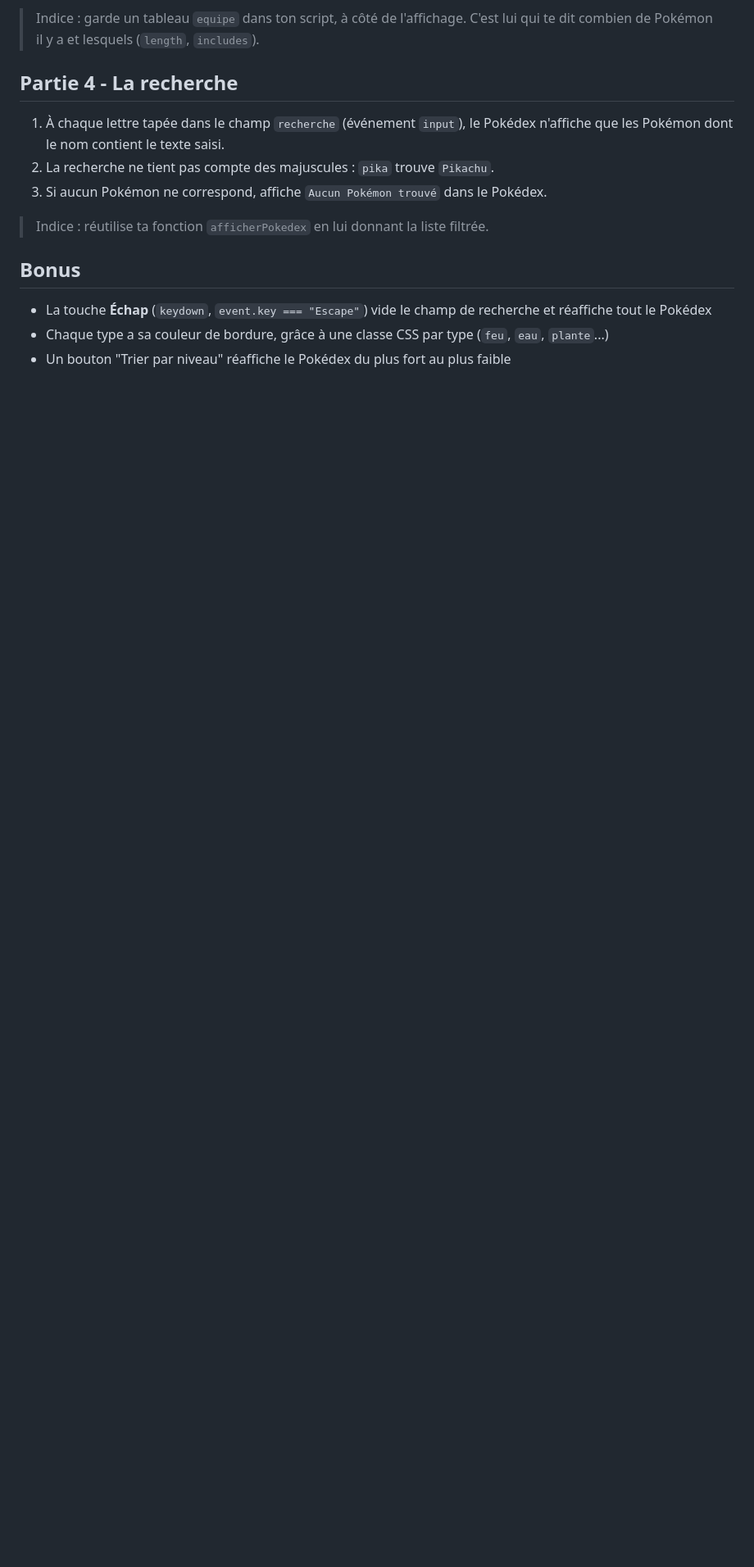
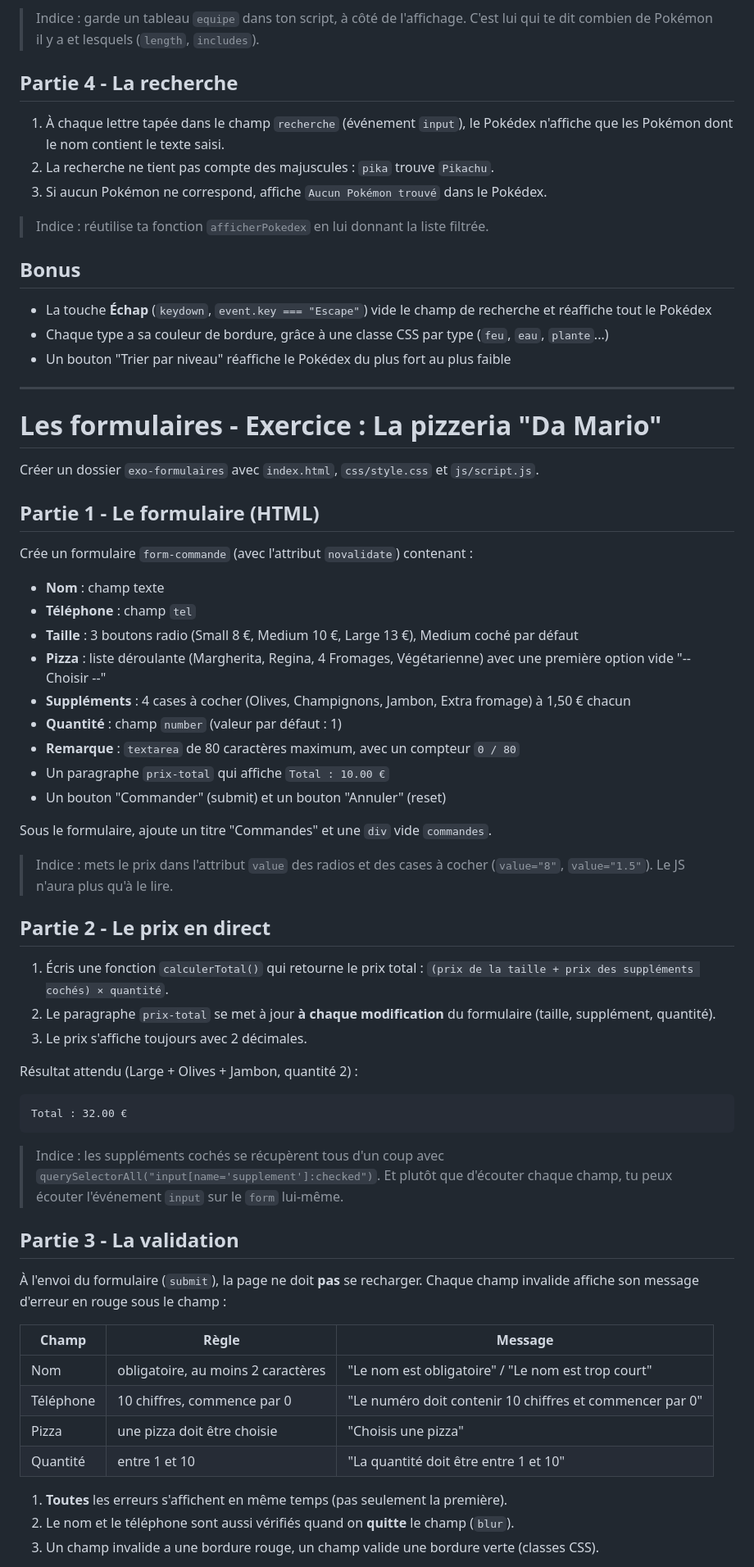
Before and after one commit to QuentinGeerts/BF_Tosa2026__JavaScript, a Markdown page: exercices/exercices.md, the part around one of its changes. Shown at 82% size. GitHub-like rendering; blank space fills up the shorter version.

Commit message:
Énoncé d'exercice sur les formulaires

````diff
--- a/exercices/exercices.md
+++ b/exercices/exercices.md
@@ -412,3 +412,57 @@ Pikachu
 - La touche **Échap** (`keydown`, `event.key === "Escape"`) vide le champ de recherche et réaffiche tout le Pokédex
 - Chaque type a sa couleur de bordure, grâce à une classe CSS par type (`feu`, `eau`, `plante`...)
 - Un bouton "Trier par niveau" réaffiche le Pokédex du plus fort au plus faible
+
+---
+
+# Les formulaires - Exercice : La pizzeria "Da Mario"
+
+Créer un dossier `exo-formulaires` avec `index.html`, `css/style.css` et `js/script.js`.
+
+## Partie 1 - Le formulaire (HTML)
+
+Crée un formulaire `form-commande` (avec l'attribut `novalidate`) contenant :
+
+- **Nom** : champ texte
+- **Téléphone** : champ `tel`
+- **Taille** : 3 boutons radio (Small 8 €, Medium 10 €, Large 13 €), Medium coché par défaut
+- **Pizza** : liste déroulante (Margherita, Regina, 4 Fromages, Végétarienne) avec une première option vide "-- Choisir --"
+- **Suppléments** : 4 cases à cocher (Olives, Champignons, Jambon, Extra fromage) à 1,50 € chacun
+- **Quantité** : champ `number` (valeur par défaut : 1)
+- **Remarque** : `textarea` de 80 caractères maximum, avec un compteur `0 / 80`
+- Un paragraphe `prix-total` qui affiche `Total : 10.00 €`
+- Un bouton "Commander" (submit) et un bouton "Annuler" (reset)
+
+Sous le formulaire, ajoute un titre "Commandes" et une `div` vide `commandes`.
+
+> Indice : mets le prix dans l'attribut `value` des radios et des cases à cocher (`value="8"`, `value="1.5"`). Le JS n'aura plus qu'à le lire.
+
+## Partie 2 - Le prix en direct
+
+1. Écris une fonction `calculerTotal()` qui retourne le prix total : `(prix de la taille + prix des suppléments cochés) × quantité`.
+2. Le paragraphe `prix-total` se met à jour **à chaque modification** du formulaire (taille, supplément, quantité).
+3. Le prix s'affiche toujours avec 2 décimales.
+
+Résultat attendu (Large + Olives + Jambon, quantité 2) :
+
+```text
+Total : 32.00 €
+```
+
+> Indice : les suppléments cochés se récupèrent tous d'un coup avec `querySelectorAll("input[name='supplement']:checked")`. Et plutôt que d'écouter chaque champ, tu peux écouter l'événement `input` sur le `form` lui-même.
+
+## Partie 3 - La validation
+
+À l'envoi du formulaire (`submit`), la page ne doit **pas** se recharger. Chaque champ invalide affiche son message d'erreur en rouge sous le champ :
+
+| Champ | Règle | Message |
+|---|---|---|
+| Nom | obligatoire, au moins 2 caractères | "Le nom est obligatoire" / "Le nom est trop court" |
+| Téléphone | 10 chiffres, commence par 0 | "Le numéro doit contenir 10 chiffres et commencer par 0" |
+| Pizza | une pizza doit être choisie | "Choisis une pizza" |
+| Quantité | entre 1 et 10 | "La quantité doit être entre 1 et 10" |
+
+1. **Toutes** les erreurs s'affichent en même temps (pas seulement la première).
+2. Le nom et le téléphone sont aussi vérifiés quand on **quitte** le champ (`blur`).
+3. Un champ invalide a une bordure rouge, un champ valide une bordure verte (classes CSS).
+
````
Also changed, not shown: other parts of exercices/exercices.md (+34 -0 lines).
